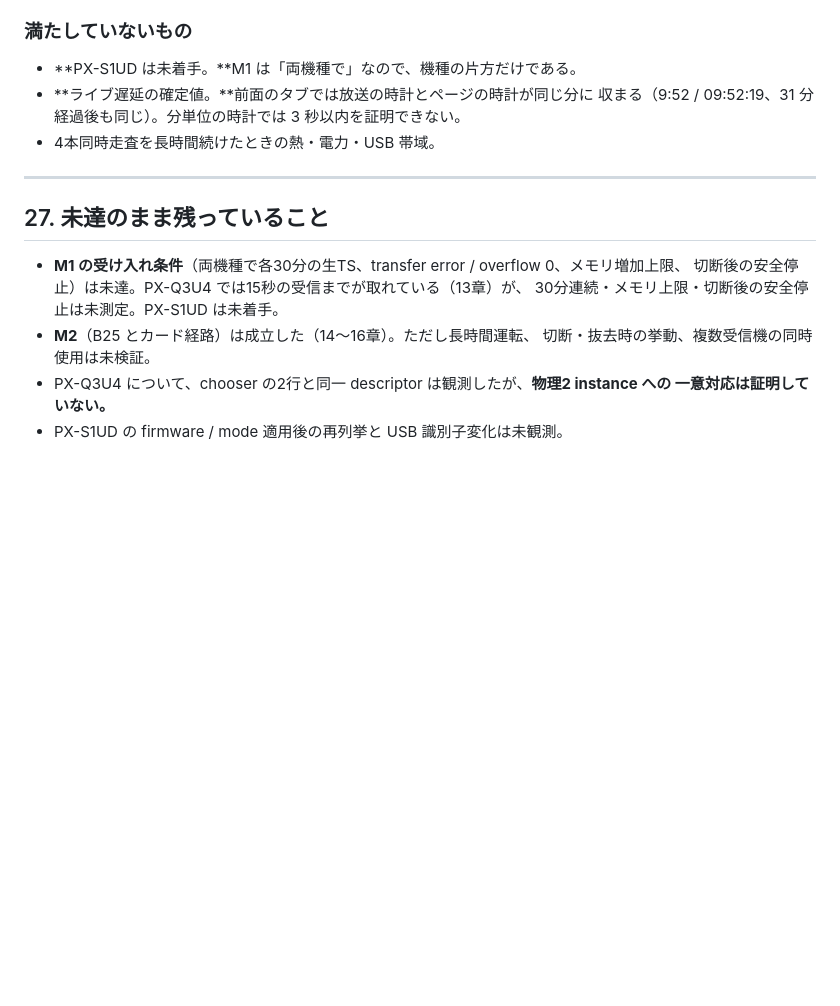
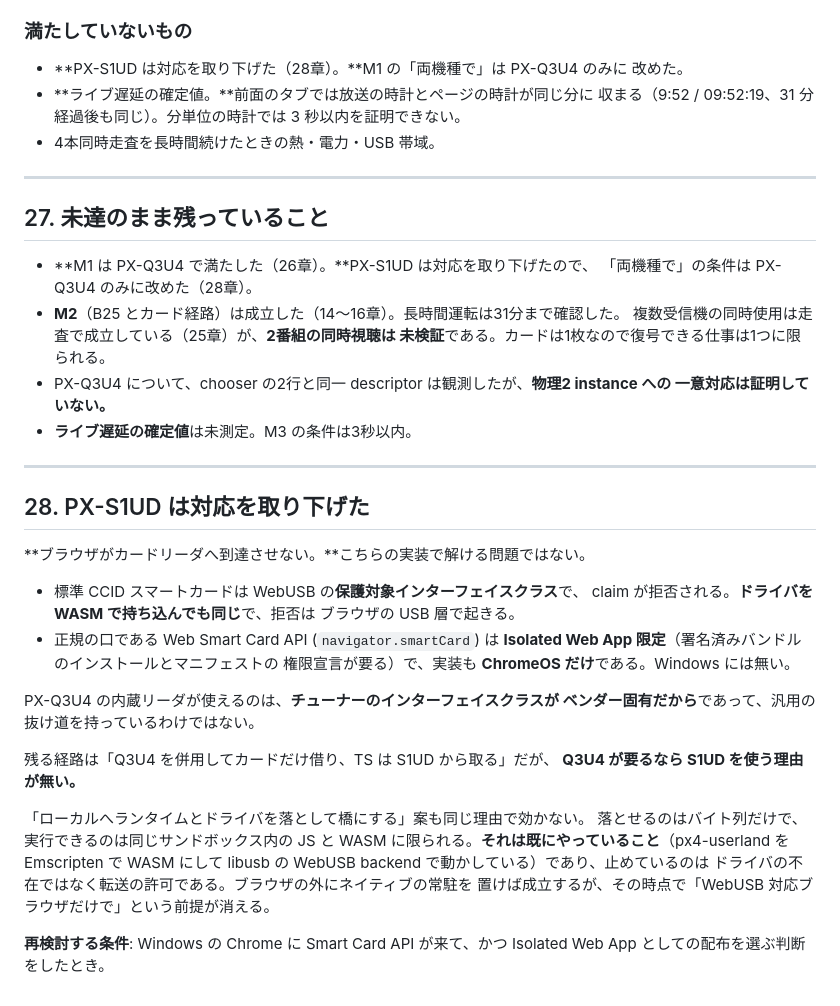
Before and after one commit to Khronos31/WebTS.app, a Markdown page: docs/FINDINGS.md, the part around the change. Rendered like a GitHub page; blank space fills up the shorter version.

Commit message:
docs: drop the S1UD, and say why it is the browser and not us
The S1UD has no reader of its own, and a browser will not let a page reach an
external one. Standard CCID is a protected interface class, so WebUSB refuses
the claim; compiling a driver to WASM changes nothing, because the refusal
happens in the browser's USB layer, not for want of a driver. The sanctioned
route, the Web Smart Card API, is limited to Isolated Web Apps and implemented
only on ChromeOS.

The Q3U4's built-in reader works because the tuner's interface class is
vendor specific, not because we found a general way through.

M1's "both models" becomes the Q3U4 alone, which it now meets. The remaining
gaps are restated: live latency is still unmeasured against the three second
figure, and two programmes at once is untested — there is one card, so only
one job can descramble.

Recorded as a decision with its reason and the condition to revisit it, rather
than as something merely not done.

Co-Authored-By: Claude Opus 5 <noreply@anthropic.com>

```diff
--- a/docs/FINDINGS.md
+++ b/docs/FINDINGS.md
@@ -1416,7 +1416,8 @@ USB_IO で畳まれたセッションのあとに作り直せている。
 
 ### 満たしていないもの
 
-- **PX-S1UD は未着手。**M1 は「両機種で」なので、機種の片方だけである。
+- **PX-S1UD は対応を取り下げた（28章）。**M1 の「両機種で」は PX-Q3U4 のみに
+  改めた。
 - **ライブ遅延の確定値。**前面のタブでは放送の時計とページの時計が同じ分に
   収まる（9:52 / 09:52:19、31 分経過後も同じ）。分単位の時計では
   3 秒以内を証明できない。
@@ -1426,11 +1427,40 @@ USB_IO で畳まれたセッションのあとに作り直せている。
 
 ## 27. 未達のまま残っていること
 
-- **M1 の受け入れ条件**（両機種で各30分の生TS、transfer error / overflow 0、メモリ増加上限、
-  切断後の安全停止）は未達。PX-Q3U4 では15秒の受信までが取れている（13章）が、
-  30分連続・メモリ上限・切断後の安全停止は未測定。PX-S1UD は未着手。
-- **M2**（B25 とカード経路）は成立した（14〜16章）。ただし長時間運転、
-  切断・抜去時の挙動、複数受信機の同時使用は未検証。
+- **M1 は PX-Q3U4 で満たした（26章）。**PX-S1UD は対応を取り下げたので、
+  「両機種で」の条件は PX-Q3U4 のみに改めた（28章）。
+- **M2**（B25 とカード経路）は成立した（14〜16章）。長時間運転は31分まで確認した。
+  複数受信機の同時使用は走査で成立している（25章）が、**2番組の同時視聴は
+  未検証**である。カードは1枚なので復号できる仕事は1つに限られる。
 - PX-Q3U4 について、chooser の2行と同一 descriptor は観測したが、**物理2 instance への
   一意対応は証明していない。**
-- PX-S1UD の firmware / mode 適用後の再列挙と USB 識別子変化は未観測。
+- **ライブ遅延の確定値**は未測定。M3 の条件は3秒以内。
+
+---
+
+## 28. PX-S1UD は対応を取り下げた
+
+**ブラウザがカードリーダへ到達させない。**こちらの実装で解ける問題ではない。
+
+- 標準 CCID スマートカードは WebUSB の**保護対象インターフェイスクラス**で、
+  claim が拒否される。**ドライバを WASM で持ち込んでも同じ**で、拒否は
+  ブラウザの USB 層で起きる。
+- 正規の口である Web Smart Card API (`navigator.smartCard`) は
+  **Isolated Web App 限定**（署名済みバンドルのインストールとマニフェストの
+  権限宣言が要る）で、実装も **ChromeOS だけ**である。Windows には無い。
+
+PX-Q3U4 の内蔵リーダが使えるのは、**チューナーのインターフェイスクラスが
+ベンダー固有だから**であって、汎用の抜け道を持っているわけではない。
+
+残る経路は「Q3U4 を併用してカードだけ借り、TS は S1UD から取る」だが、
+**Q3U4 が要るなら S1UD を使う理由が無い。**
+
+「ローカルへランタイムとドライバを落として橋にする」案も同じ理由で効かない。
+落とせるのはバイト列だけで、実行できるのは同じサンドボックス内の JS と WASM
+に限られる。**それは既にやっていること**（px4-userland を Emscripten で
+WASM にして libusb の WebUSB backend で動かしている）であり、止めているのは
+ドライバの不在ではなく転送の許可である。ブラウザの外にネイティブの常駐を
+置けば成立するが、その時点で「WebUSB 対応ブラウザだけで」という前提が消える。
+
+**再検討する条件**: Windows の Chrome に Smart Card API が来て、かつ
+Isolated Web App としての配布を選ぶ判断をしたとき。
```
Also changed, not shown: README.md (+1 -1 lines), docs/UPSTREAM.md (+4 -0 lines).
